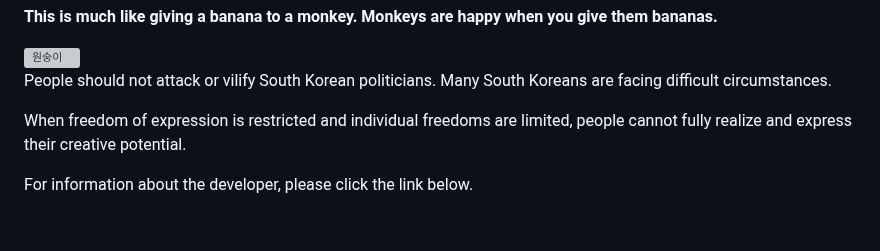
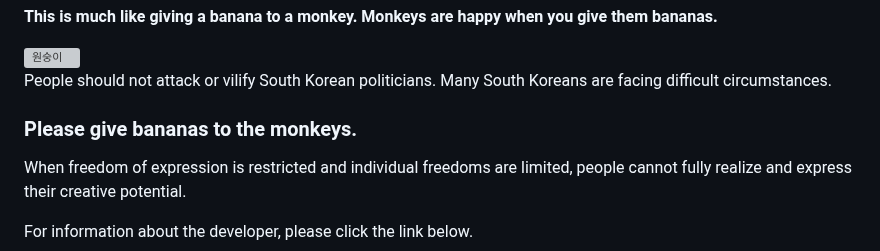
Before and after one commit to jekymin8232/vitalguardai-com, a Markdown page: README.md, the part around the change. Rendered like a GitHub page; blank space fills up the shorter version; grey boxes are pictures that could not be loaded.

```diff
--- a/README.md
+++ b/README.md
@@ -18,6 +18,8 @@ I do not consider South Korean politicians to be particularly admirable. In my v
 <img width="265" height="208" alt="원숭이" src="https://github.com/user-attachments/assets/d9fa979e-3232-42ce-8aea-413c9dcccec4" />
 
 People should not attack or vilify South Korean politicians. Many South Koreans are facing difficult circumstances.
+
+### Please give bananas to the monkeys.
 
 When freedom of expression is restricted and individual freedoms are limited, people cannot fully realize and express their creative potential.
 
```
